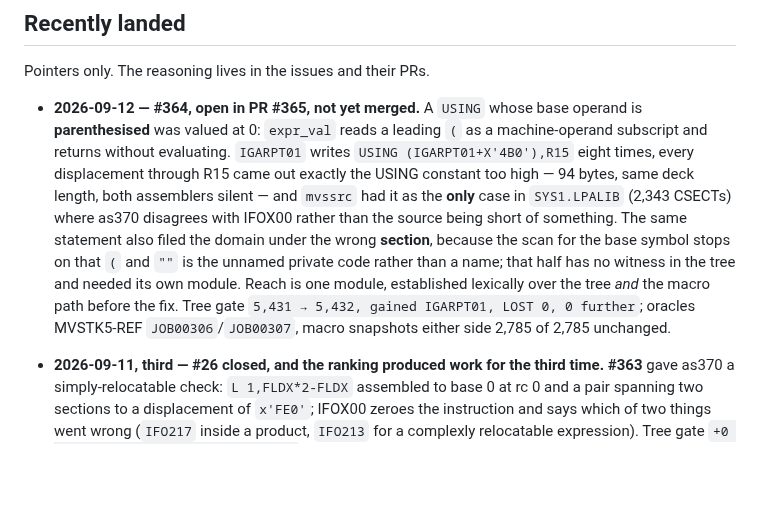
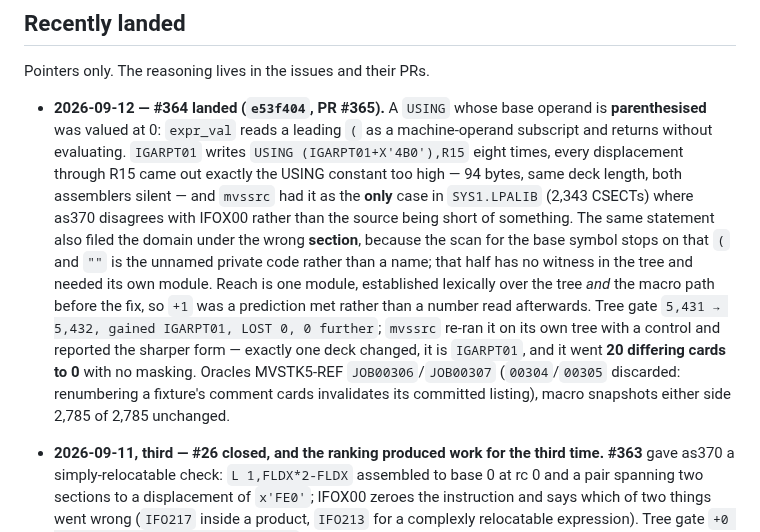
Before and after one commit to mvslovers/cc370, a Markdown page: TODO.md, the part around one of its changes. GitHub-like rendering; blank space fills up the shorter version.

```diff
--- a/TODO.md
+++ b/TODO.md
@@ -781,7 +830,7 @@ at the cost of one more dimension in which two objects can disagree.
 
 Pointers only. The reasoning lives in the issues and their PRs.
 
-- **2026-09-12 — #364, open in PR #365, not yet merged.** A `USING` whose base
+- **2026-09-12 — #364 landed (`e53f404`, PR #365).** A `USING` whose base
   operand is **parenthesised** was valued at 0: `expr_val` reads a leading `(`
   as a machine-operand subscript and returns without evaluating. `IGARPT01`
   writes `USING (IGARPT01+X'4B0'),R15` eight times, every displacement through
@@ -793,9 +842,13 @@ Pointers only. The reasoning lives in the issues and their PRs.
   stops on that `(` and `""` is the unnamed private code rather than a name;
   that half has no witness in the tree and needed its own module. Reach is one
   module, established lexically over the tree *and* the macro path before the
-  fix. Tree gate `5,431 → 5,432, gained IGARPT01, LOST 0, 0 further`; oracles
-  MVSTK5-REF `JOB00306`/`JOB00307`, macro snapshots either side 2,785 of 2,785
-  unchanged.
+  fix, so `+1` was a prediction met rather than a number read afterwards. Tree
+  gate `5,431 → 5,432, gained IGARPT01, LOST 0, 0 further`; `mvssrc` re-ran it
+  on its own tree with a control and reported the sharper form — exactly one
+  deck changed, it is `IGARPT01`, and it went **20 differing cards to 0** with
+  no masking. Oracles MVSTK5-REF `JOB00306`/`JOB00307` (`00304`/`00305`
+  discarded: renumbering a fixture's comment cards invalidates its committed
+  listing), macro snapshots either side 2,785 of 2,785 unchanged.
 
 - **2026-09-11, third — #26 closed, and the ranking produced work for the third
   time.** **#363** gave as370 a simply-relocatable check: `L 1,FLDX*2-FLDX`
```
Also changed, not shown: other parts of TODO.md (+50 -1 lines).
